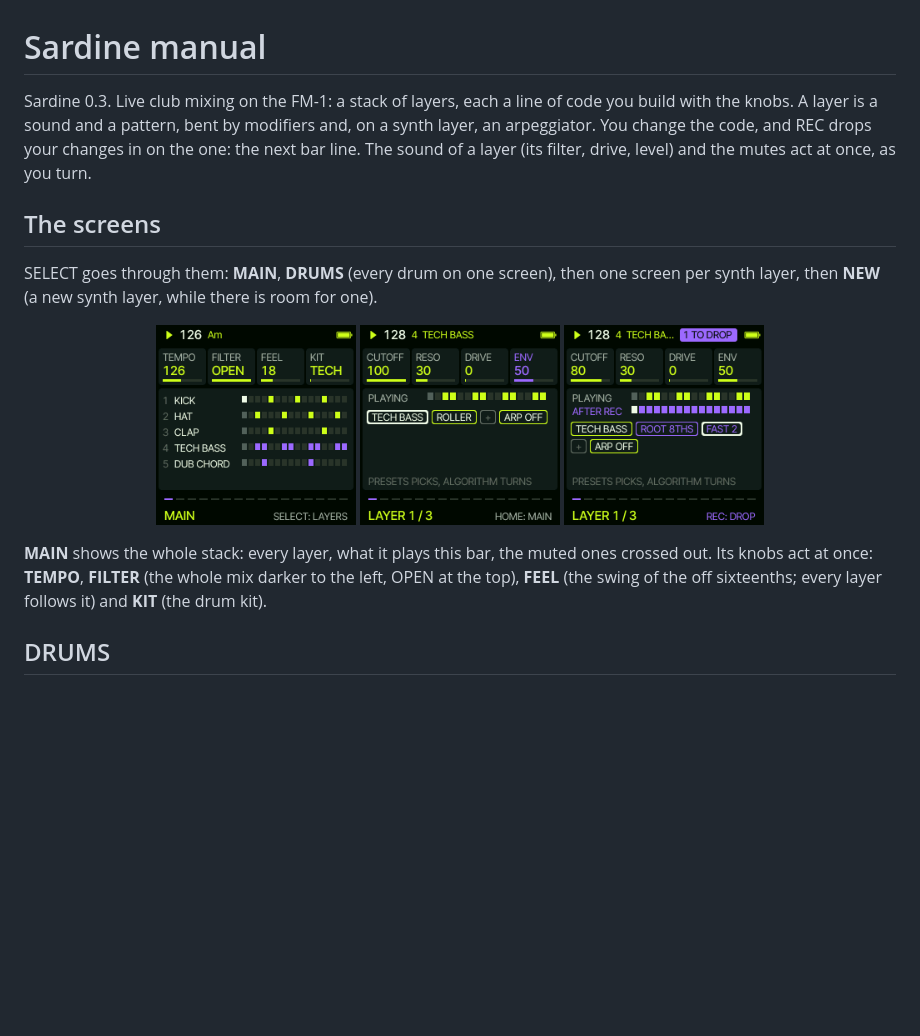
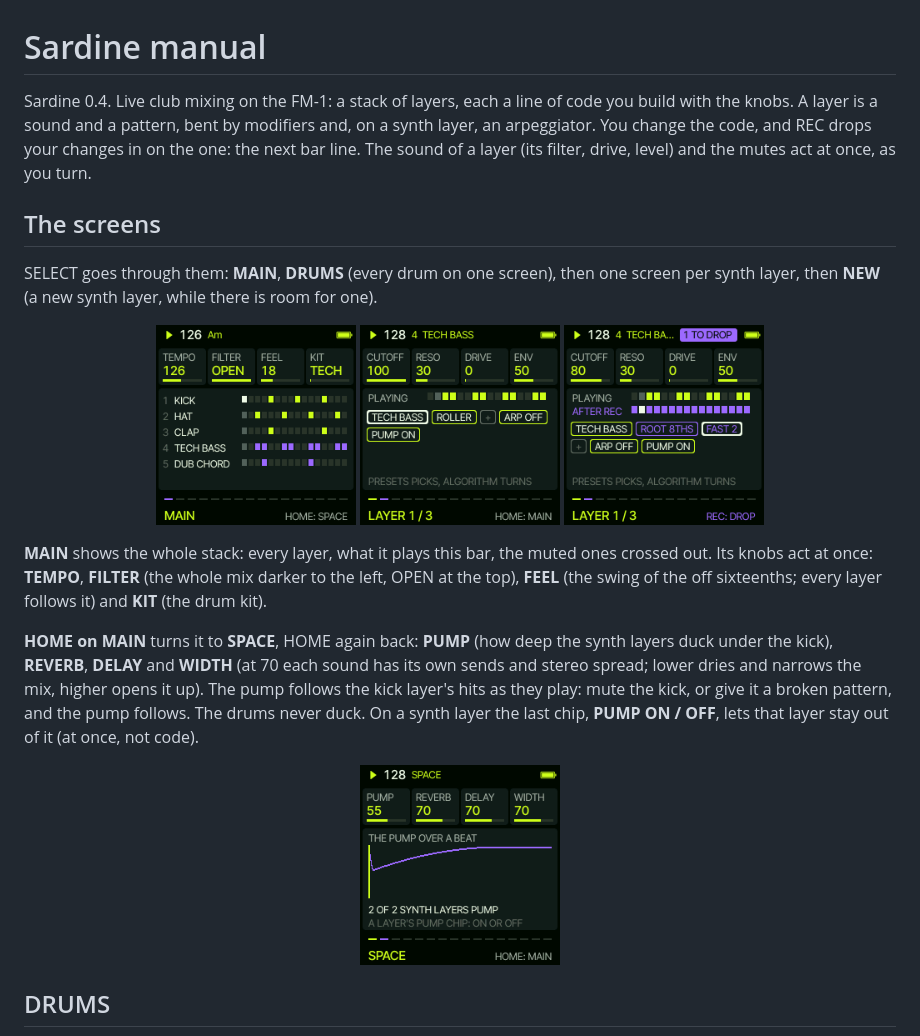
Before and after one commit to delirioux/sardine, a Markdown page: docs/MANUAL.md, the part around the change. Drawn GitHub-style; pictures changed too: docs/screens/layer.png, docs/screens/main.png, docs/screens/pending.png; blank space fills up the shorter version.

```diff
--- a/docs/MANUAL.md
+++ b/docs/MANUAL.md
@@ -1,6 +1,6 @@
 # Sardine manual
 
-Sardine 0.3. Live club mixing on the FM-1: a stack of layers, each a line of code you build with the knobs. A layer
+Sardine 0.4. Live club mixing on the FM-1: a stack of layers, each a line of code you build with the knobs. A layer
 is a sound and a pattern, bent by modifiers and, on a synth layer, an arpeggiator. You change the code, and REC drops
 your changes in on the one: the next bar line. The sound of a layer (its filter, drive, level) and the mutes act at
 once, as you turn.
@@ -19,6 +19,16 @@ SELECT goes through them: **MAIN**, **DRUMS** (every drum on one screen), then o
 **MAIN** shows the whole stack: every layer, what it plays this bar, the muted ones crossed out. Its knobs act at
 once: **TEMPO**, **FILTER** (the whole mix darker to the left, OPEN at the top), **FEEL** (the swing of the off
 sixteenths; every layer follows it) and **KIT** (the drum kit).
+
+**HOME on MAIN** turns it to **SPACE**, HOME again back: **PUMP** (how deep the synth layers duck under the kick),
+**REVERB**, **DELAY** and **WIDTH** (at 70 each sound has its own sends and stereo spread; lower dries and narrows the
+mix, higher opens it up). The pump follows the kick layer's hits as they play: mute the kick, or give it a broken
+pattern, and the pump follows. The drums never duck. On a synth layer the last chip, **PUMP ON / OFF**, lets that
+layer stay out of it (at once, not code).
+
+<p align="center">
+<img src="screens/space.png" alt="SPACE" width="200">
+</p>
 
 ## DRUMS
 
```
Also changed, not shown: README.md (+2 -1 lines), docs/RELEASE.md (+2 -1 lines), docs/screens/armed.png, 8 other files.
